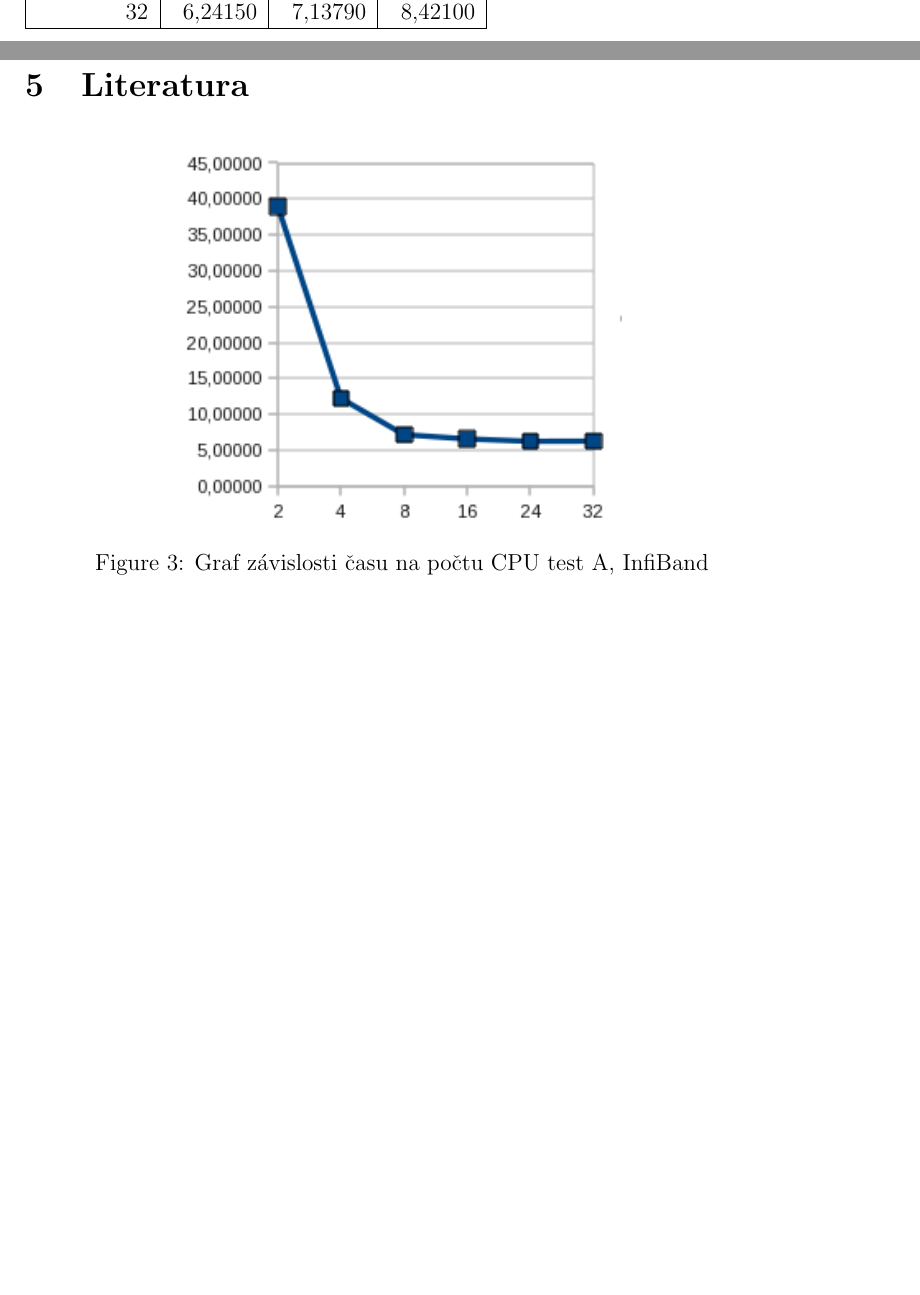
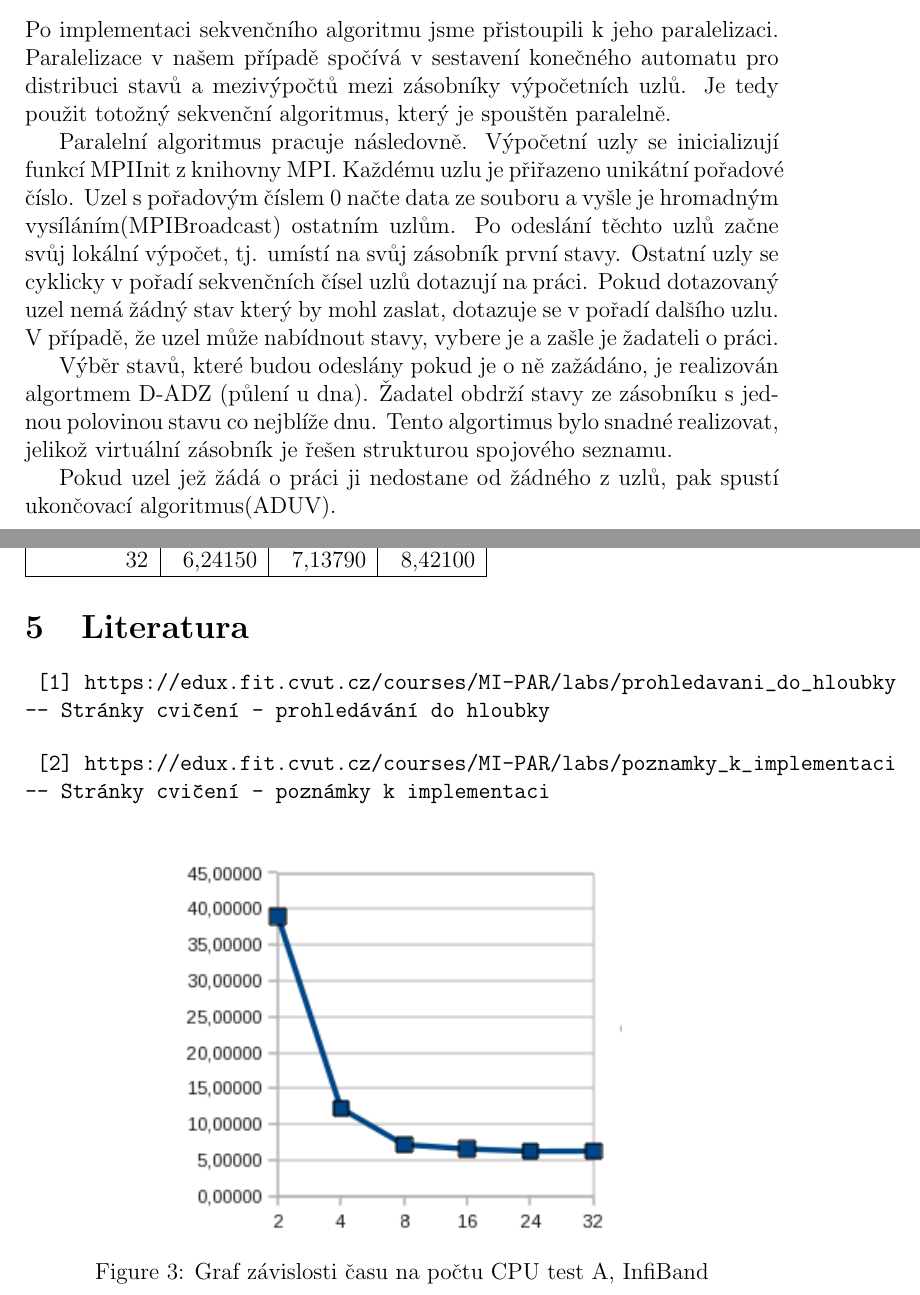
Before and after one commit to cejkato2/lomenaCara, a LaTeX document (zprava.tex): two parts of pages 3 and 4 of 4 before the commit and two parts of pages 2 and 4 of 4 after it, joined at a grey line, cut at the place of the change, the shorter picture padded with empty space. Compiled offline with pdfLaTeX.

Commit message:
paralelni jeste neni kompletni

```diff
--- a/zprava.tex
+++ b/zprava.tex
@@ -44,6 +44,14 @@ Po vyprázdnění implicitního zásobníku je proveden výpis řešení a progr
 
 
 \section{Popis paralelního algoritmu a jeho implementace v MPI}
+
+Po implementaci sekvenčního algoritmu jsme přistoupili k jeho paralelizaci. Paralelizace v našem případě spočívá v sestavení  konečného automatu pro distribuci stavů a mezivýpočtů mezi zásobníky výpočetních uzlů. Je tedy použit totožný sekvenční algoritmus, který je spouštěn paralelně.
+
+Paralelní algoritmus pracuje následovně. Výpočetní uzly se inicializují funkcí MPIInit z knihovny MPI. Každému uzlu je přiřazeno unikátní pořadové číslo. Uzel s pořadovým číslem 0 načte data ze souboru a vyšle je hromadným vysíláním(MPIBroadcast) ostatním uzlům. Po odeslání těchto uzlů začne svůj lokální výpočet, tj. umístí na svůj zásobník první stavy. Ostatní uzly se cyklicky v pořadí sekvenčních čísel uzlů dotazují na práci. Pokud dotazovaný uzel nemá žádný stav který by mohl zaslat, dotazuje se v pořadí dalšího uzlu. V případě, že uzel může nabídnout stavy, vybere je a zašle je žadateli o práci.
+
+Výběr stavů, které budou odeslány pokud je o ně zažádáno, je realizován algortmem D-ADZ (půlení u dna). Žadatel obdrží stavy ze zásobníku s jednou polovinou stavu co nejblíže dnu. Tento algortimus bylo snadné realizovat, jelikož virtuální zásobník je řešen strukturou spojového seznamu.
+
+Pokud uzel jež žádá o práci ji nedostane od žádného z uzlů, pak spustí ukončovací algoritmus(ADUV).
 
 \begin{comment}
 rozdělování zásobníku,
@@ -122,6 +130,11 @@ Počet CPU & A & B & C\\
 Zhodnocení
 
 \section{Literatura}
+ \begin{verbatim} [1] https://edux.fit.cvut.cz/courses/MI-PAR/labs/prohledavani_do_hloubky
+-- Stránky cvičení - prohledávání do hloubky \end{verbatim}
+
+ \begin{verbatim} [2] https://edux.fit.cvut.cz/courses/MI-PAR/labs/poznamky_k_implementaci
+-- Stránky cvičení - poznámky k implementaci \end{verbatim}
 
 \appendix
 \begin{figure}[ht]
```
